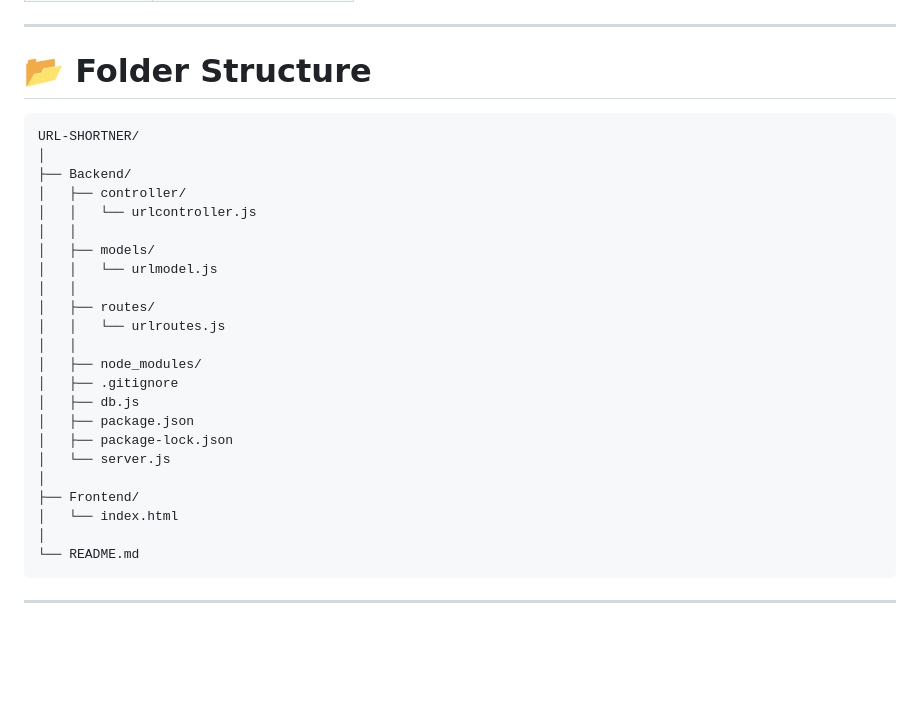
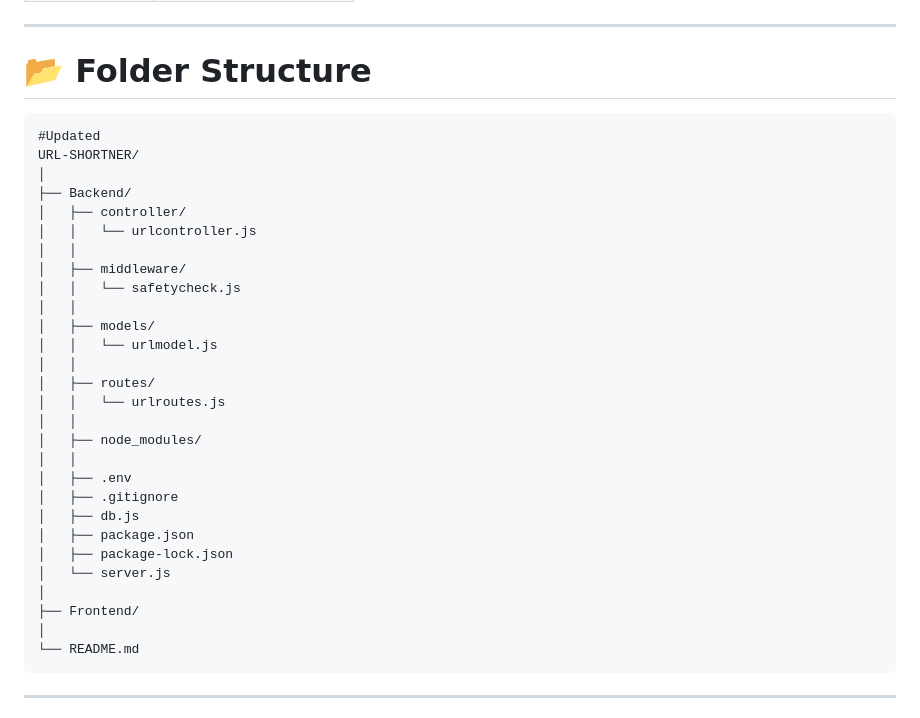
Before and after one commit to adi-shrivastava/URL-Shortner, a Markdown page: README.md, the part around the change. GitHub-like rendering; blank space fills up the shorter version.

````diff
--- a/README.md
+++ b/README.md
@@ -64,11 +64,15 @@ The project focuses on backend architecture, URL redirection handling, API desig
 # 📂 Folder Structure
 
 ```text
+#Updated
 URL-SHORTNER/
 │
 ├── Backend/
 │   ├── controller/
 │   │   └── urlcontroller.js
+│   │
+│   ├── middleware/
+│   │   └── safetycheck.js
 │   │
 │   ├── models/
 │   │   └── urlmodel.js
@@ -77,6 +81,8 @@ URL-SHORTNER/
 │   │   └── urlroutes.js
 │   │
 │   ├── node_modules/
+│   │
+│   ├── .env
 │   ├── .gitignore
 │   ├── db.js
 │   ├── package.json
@@ -84,7 +90,6 @@ URL-SHORTNER/
 │   └── server.js
 │
 ├── Frontend/
-│   └── index.html
 │
 └── README.md
 ```
````
